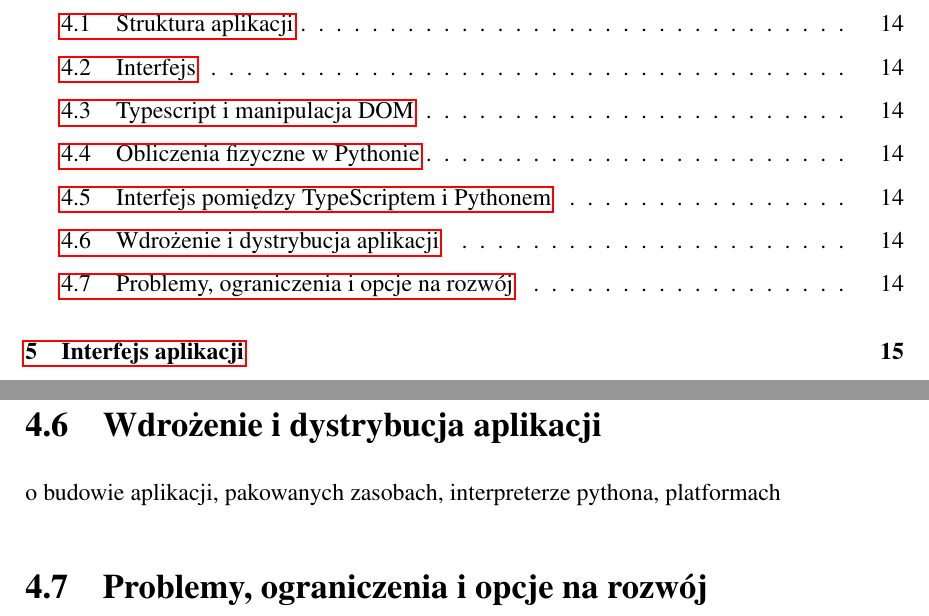
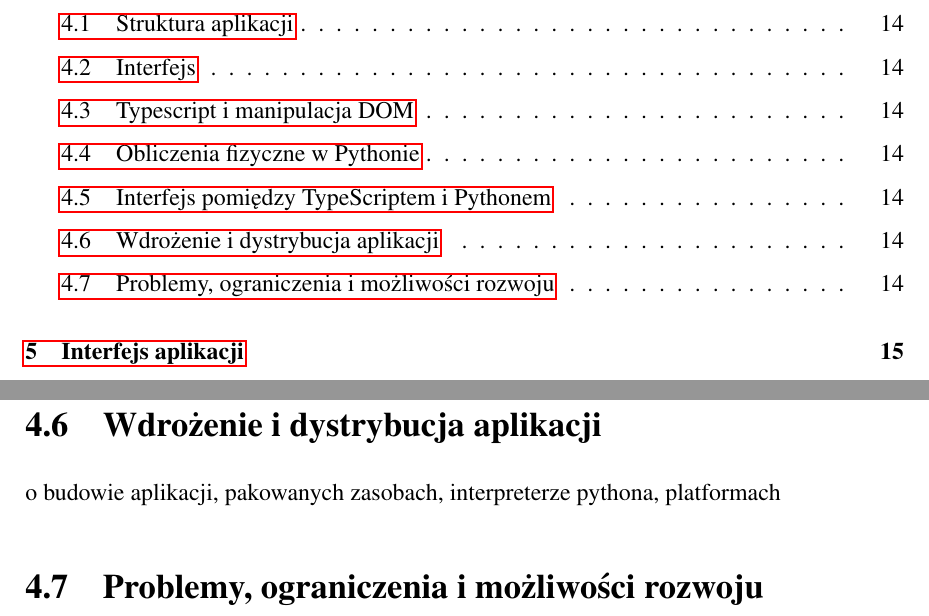
Before and after one commit to xAdiro/quantum-education, a LaTeX thesis (LaTeX/main.tex): two parts of pages 8 and 14 of 20, joined at a grey line, cut so that both start at the same text. Compiled offline with pdfLaTeX.

Commit message:
changed opcje rozwoju to możliwości rozwoju

```diff
--- a/LaTeX/main.tex
+++ b/LaTeX/main.tex
@@ -71,7 +71,7 @@ wstep...
 	\section{Interfejs pomiędzy TypeScriptem i Pythonem}
 	\section{Wdrożenie i dystrybucja aplikacji}
 	o budowie aplikacji, pakowanych zasobach, interpreterze pythona, platformach
-	\section{Problemy, ograniczenia i opcje na rozwój}
+	\section{Problemy, ograniczenia i możliwości rozwoju}
 
 \chapter{Interfejs aplikacji}
 	\section{Ekran główny}
```
